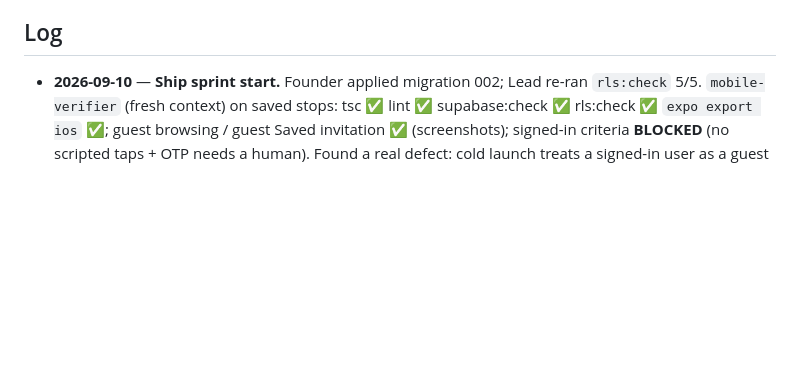
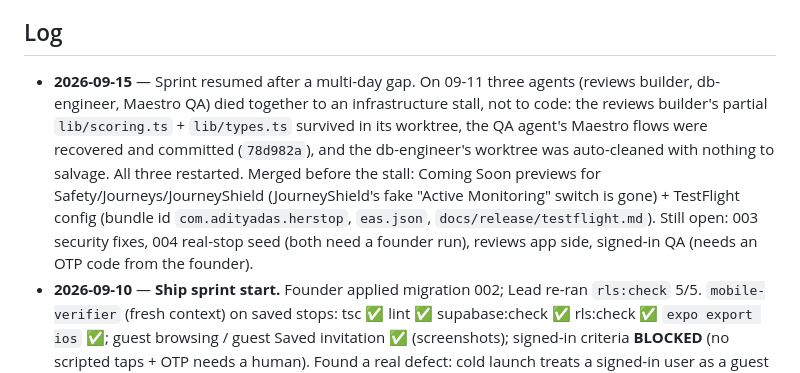
Before and after one commit to adityadas30/HerStop, a Markdown page: docs/agent-os/STATUS.md, the part around the change. Rendered like a GitHub page; blank space fills up the shorter version.

Commit message:
STATUS: record 09-11 agent stall, what survived, and restart state
Co-Authored-By: Claude Opus 5 <noreply@anthropic.com>

```diff
--- a/docs/agent-os/STATUS.md
+++ b/docs/agent-os/STATUS.md
@@ -115,6 +115,15 @@ Flagging clearly rather than quietly rewriting a shared branch.
    approval; the branch is backed up on origin but not merged).
 
 ## Log
+- **2026-09-15** — Sprint resumed after a multi-day gap. On 09-11 three agents (reviews builder,
+  db-engineer, Maestro QA) died together to an infrastructure stall, not to code: the reviews
+  builder's partial `lib/scoring.ts` + `lib/types.ts` survived in its worktree, the QA agent's
+  Maestro flows were recovered and committed (`78d982a`), and the db-engineer's worktree was
+  auto-cleaned with nothing to salvage. All three restarted. Merged before the stall: Coming Soon
+  previews for Safety/Journeys/JourneyShield (JourneyShield's fake "Active Monitoring" switch is
+  gone) + TestFlight config (bundle id `com.adityadas.herstop`, `eas.json`, `docs/release/testflight.md`).
+  Still open: 003 security fixes, 004 real-stop seed (both need a founder run), reviews app side,
+  signed-in QA (needs an OTP code from the founder).
 - **2026-09-10** — **Ship sprint start.** Founder applied migration 002; Lead re-ran `rls:check`
   5/5. `mobile-verifier` (fresh context) on saved stops: tsc ✅ lint ✅ supabase:check ✅
   rls:check ✅ `expo export ios` ✅; guest browsing / guest Saved invitation ✅ (screenshots);
```
